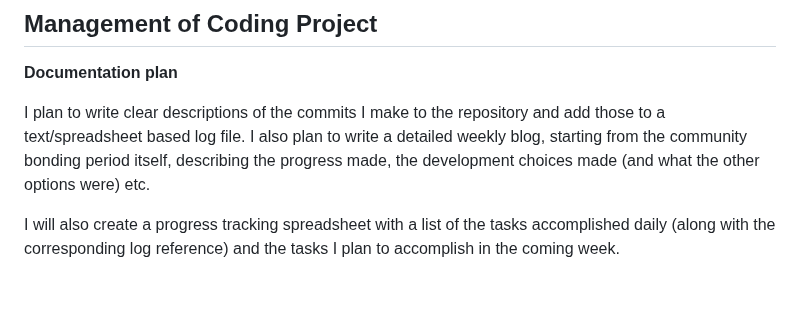
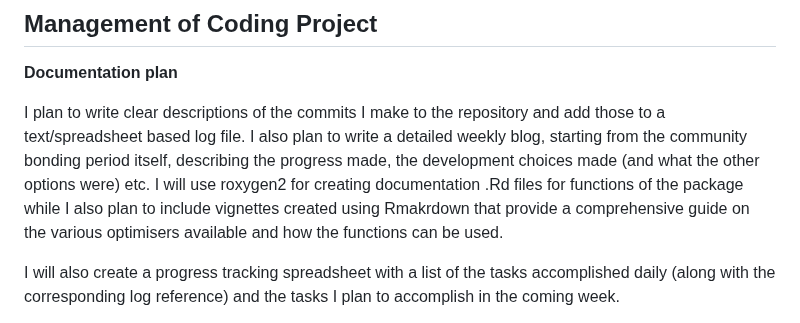
Before and after one commit to arqamrp/stochoptimtests, a Markdown page: temp/proposal.md, the part around the change. GitHub-like rendering; blank space fills up the shorter version.

```diff
--- a/temp/proposal.md
+++ b/temp/proposal.md
@@ -293,7 +293,7 @@ If you have other time commitments that will interfere with GSoC, we highly reco
 
 **Documentation plan**
 
-I plan to write clear descriptions of the commits I make to the repository and add those to a text/spreadsheet based log file. I also plan to write a detailed weekly blog, starting from the community bonding period itself, describing the progress made, the development choices made (and what the other options were) etc.
+I plan to write clear descriptions of the commits I make to the repository and add those to a text/spreadsheet based log file. I also plan to write a detailed weekly blog, starting from the community bonding period itself, describing the progress made, the development choices made (and what the other options were) etc. I will use roxygen2 for creating documentation .Rd files for functions of the package while I also plan to include vignettes created using Rmakrdown that provide a comprehensive guide on the various optimisers available and how the functions can be used.
 
 I will also create a progress tracking spreadsheet with a list of the tasks accomplished daily (along with the corresponding log reference) and the tasks I plan to accomplish in the coming week.
 
```
